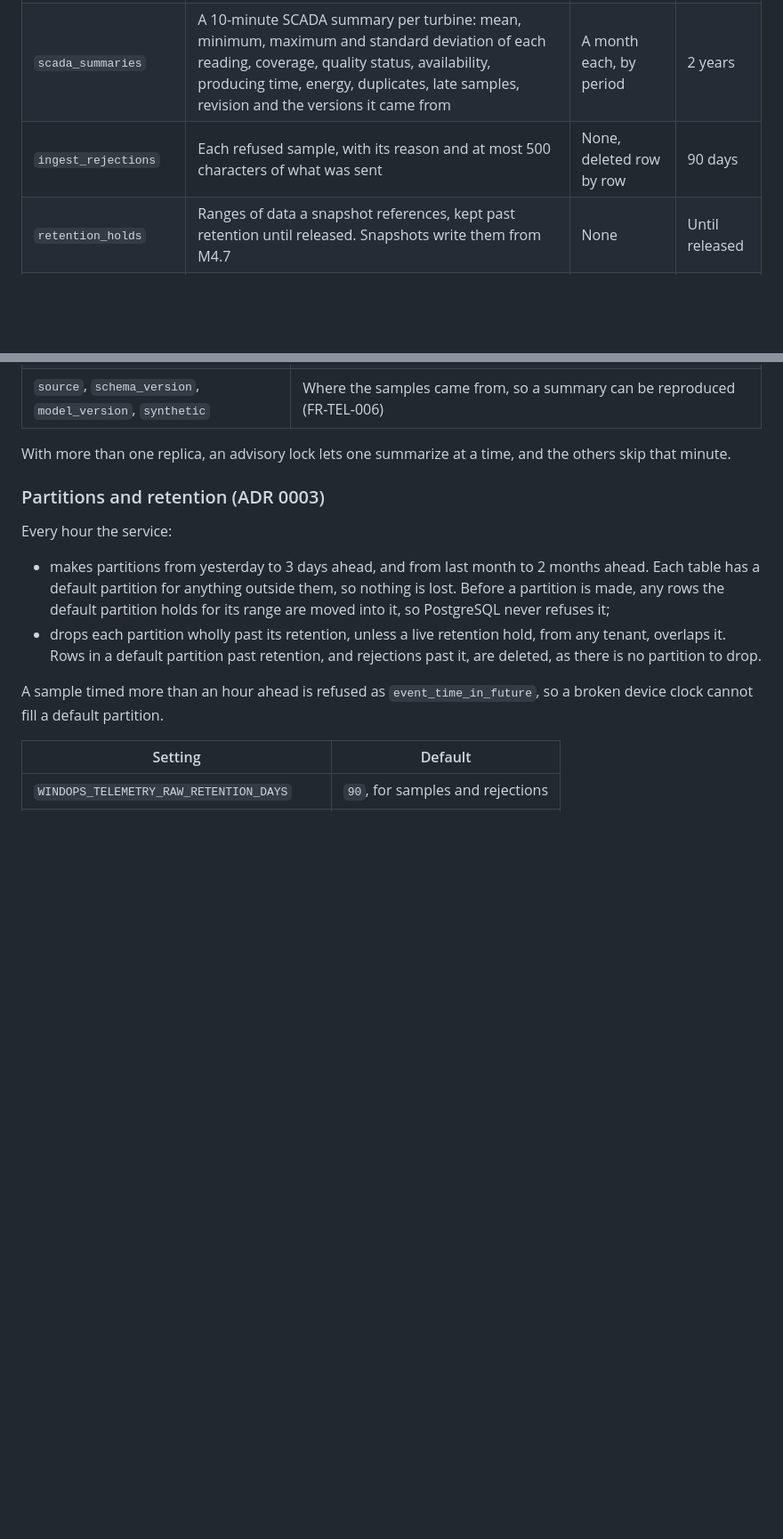
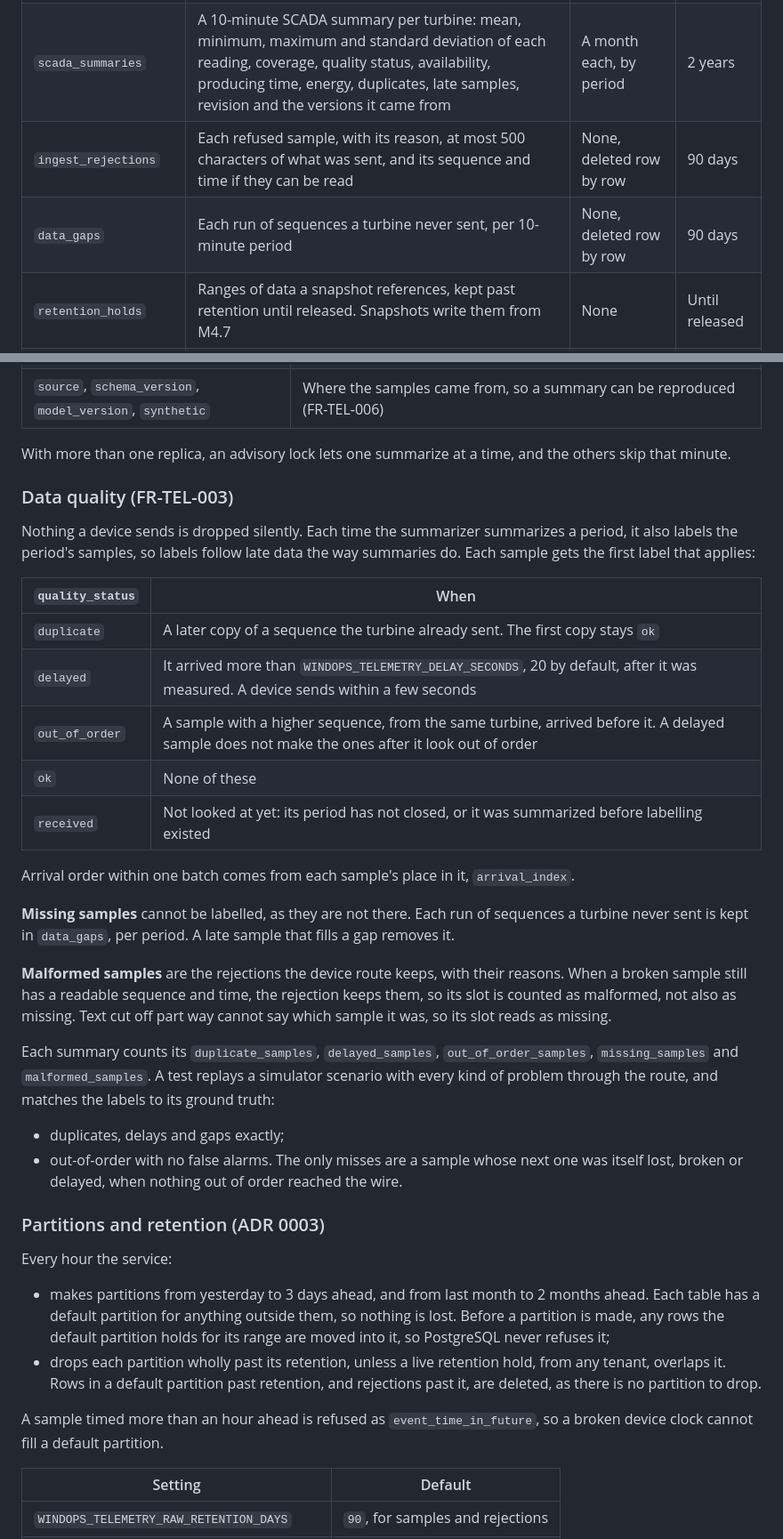
Before and after one commit to wasif1024/windops-ai, a Markdown page: services/telemetry-service/README.md, 2 parts joined by grey strips. Shown at 89% size. Rendered like a GitHub page; blank space fills up the shorter version.

```diff
--- a/services/telemetry-service/README.md
+++ b/services/telemetry-service/README.md
@@ -45,7 +45,8 @@ per-address limit.
 | --- | --- | --- | --- |
 | `operational_samples` | One row per 1 Hz sample: tenant, turbine, event time, sequence, the device, ingestion time, source, schema and model versions, `synthetic`, state, availability, quality status and the 12 readings. A reading is null while its sensor sends nothing. Quality status is `received` until data-quality detection labels it (M4.6) | A day each, by event time | 90 days |
 | `scada_summaries` | A 10-minute SCADA summary per turbine: mean, minimum, maximum and standard deviation of each reading, coverage, quality status, availability, producing time, energy, duplicates, late samples, revision and the versions it came from | A month each, by period | 2 years |
-| `ingest_rejections` | Each refused sample, with its reason and at most 500 characters of what was sent | None, deleted row by row | 90 days |
+| `ingest_rejections` | Each refused sample, with its reason, at most 500 characters of what was sent, and its sequence and time if they can be read | None, deleted row by row | 90 days |
+| `data_gaps` | Each run of sequences a turbine never sent, per 10-minute period | None, deleted row by row | 90 days |
 | `retention_holds` | Ranges of data a snapshot references, kept past retention until released. Snapshots write them from M4.7 | None | Until released |
 | `device_credentials` | Each device's turbine, who made it, when, and when it was revoked. Only the secret's SHA-256 is kept | None | Always |
 
@@ -70,6 +71,35 @@ summarized a minute after it ends, for batches still on their way. On its first
 | `source`, `schema_version`, `model_version`, `synthetic` | Where the samples came from, so a summary can be reproduced (FR-TEL-006) |
 
 With more than one replica, an advisory lock lets one summarize at a time, and the others skip that minute.
+
+### Data quality (FR-TEL-003)
+
+Nothing a device sends is dropped silently. Each time the summarizer summarizes a period, it also labels the period's
+samples, so labels follow late data the way summaries do. Each sample gets the first label that applies:
+
+| `quality_status` | When |
+| --- | --- |
+| `duplicate` | A later copy of a sequence the turbine already sent. The first copy stays `ok` |
+| `delayed` | It arrived more than `WINDOPS_TELEMETRY_DELAY_SECONDS`, 20 by default, after it was measured. A device sends within a few seconds |
+| `out_of_order` | A sample with a higher sequence, from the same turbine, arrived before it. A delayed sample does not make the ones after it look out of order |
+| `ok` | None of these |
+| `received` | Not looked at yet: its period has not closed, or it was summarized before labelling existed |
+
+Arrival order within one batch comes from each sample's place in it, `arrival_index`.
+
+**Missing samples** cannot be labelled, as they are not there. Each run of sequences a turbine never sent is kept in
+`data_gaps`, per period. A late sample that fills a gap removes it.
+
+**Malformed samples** are the rejections the device route keeps, with their reasons. When a broken sample still has a
+readable sequence and time, the rejection keeps them, so its slot is counted as malformed, not also as missing.
+Text cut off part way cannot say which sample it was, so its slot reads as missing.
+
+Each summary counts its `duplicate_samples`, `delayed_samples`, `out_of_order_samples`, `missing_samples` and
+`malformed_samples`. A test replays a simulator scenario with every kind of problem through the route, and matches
+the labels to its ground truth:
+- duplicates, delays and gaps exactly;
+- out-of-order with no false alarms. The only misses are a sample whose next one was itself lost, broken or delayed,
+  when nothing out of order reached the wire.
 
 ### Partitions and retention (ADR 0003)
 
```
Also changed, not shown: other parts of services/telemetry-service/README.md (+1 -1 lines), docs/phases/README.md (+2 -2 lines), scripts/README.md (+1 -1 lines), docs/assets/platform-architecture.png, 11 other files.
